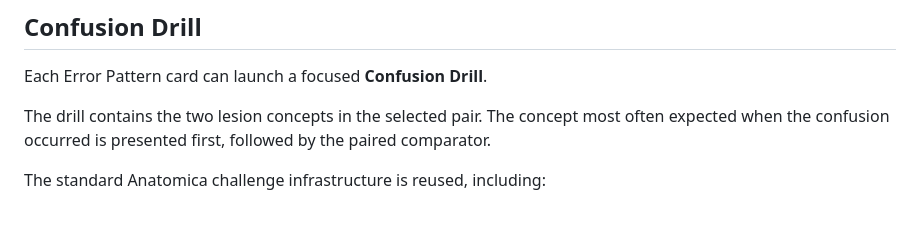
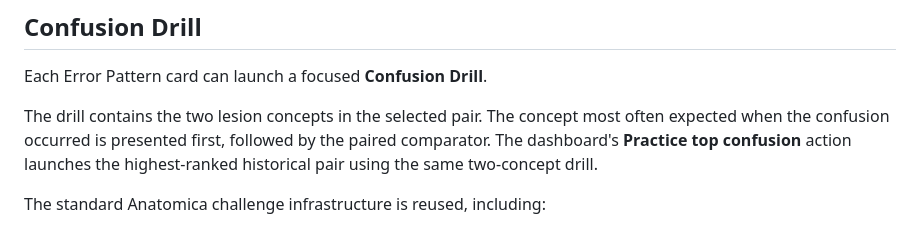
Before and after one commit to codewithPauline/Anatomica, a Markdown page: docs/ERROR_PATTERN_INTELLIGENCE.md, the part around the change. GitHub-like rendering.

Commit message:
docs: clarify v0.4.2 confusion drill behavior

```diff
--- a/docs/ERROR_PATTERN_INTELLIGENCE.md
+++ b/docs/ERROR_PATTERN_INTELLIGENCE.md
@@ -68,7 +68,7 @@ The dashboard also reports how many events in a pair were high-confidence misses
 
 Each Error Pattern card can launch a focused **Confusion Drill**.
 
-The drill contains the two lesion concepts in the selected pair. The concept most often expected when the confusion occurred is presented first, followed by the paired comparator.
+The drill contains the two lesion concepts in the selected pair. The concept most often expected when the confusion occurred is presented first, followed by the paired comparator. The dashboard's **Practice top confusion** action launches the highest-ranked historical pair using the same two-concept drill.
 
 The standard Anatomica challenge infrastructure is reused, including:
 
```
